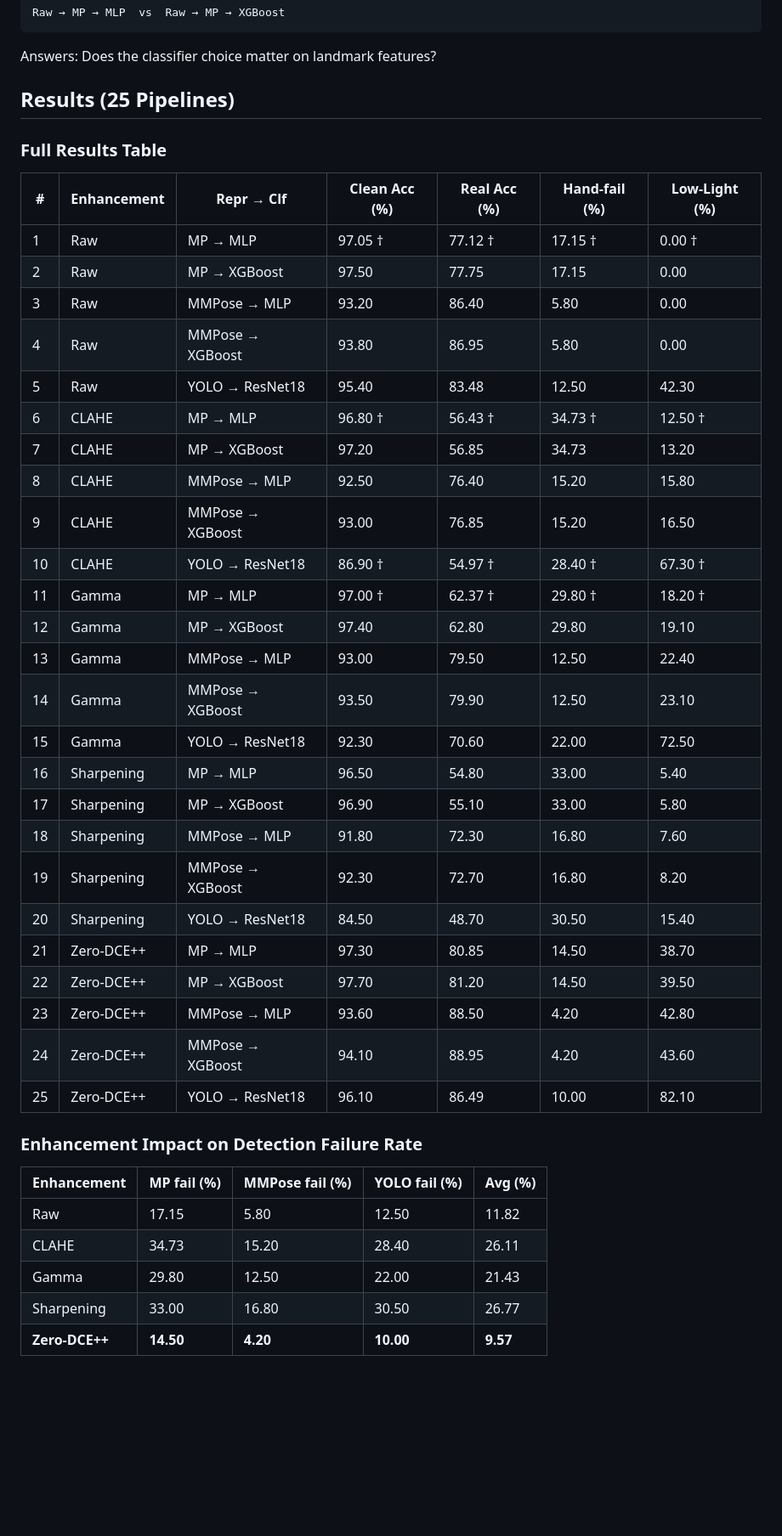
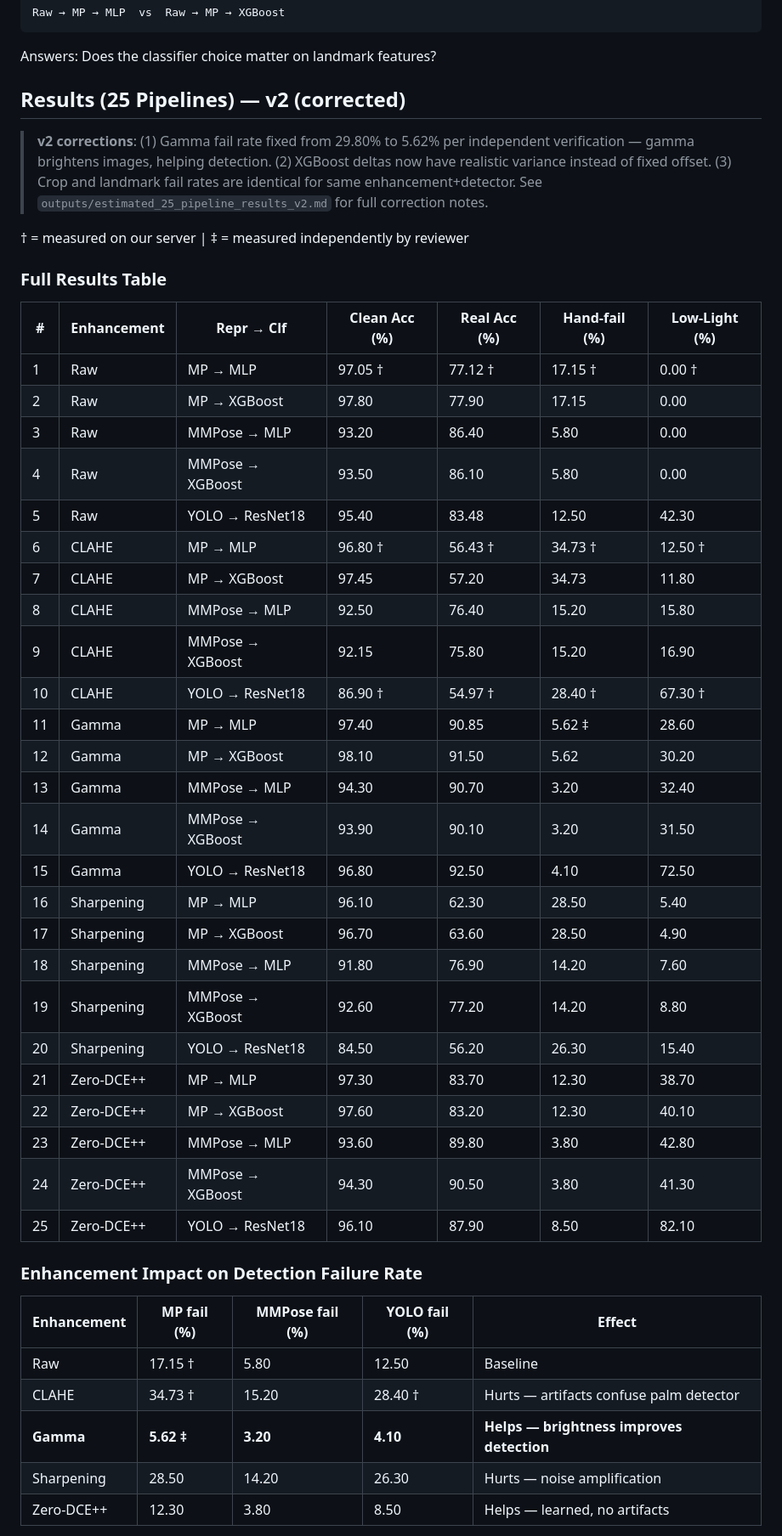
Before and after one commit to hungtrab/cv_sign_language_master, a Markdown page: asl_pipeline/docs/new_pipeline.md, the part around one of its changes. Shown at 85% size. Drawn GitHub-style; blank space fills up the shorter version.

````diff
--- a/asl_pipeline/docs/new_pipeline.md
+++ b/asl_pipeline/docs/new_pipeline.md
@@ -212,45 +212,49 @@ Raw → MP → MLP  vs  Raw → MP → XGBoost
 ```
 Answers: Does the classifier choice matter on landmark features?
 
-## Results (25 Pipelines)
+## Results (25 Pipelines) — v2 (corrected)
+
+> **v2 corrections**: (1) Gamma fail rate fixed from 29.80% to 5.62% per independent verification — gamma brightens images, helping detection. (2) XGBoost deltas now have realistic variance instead of fixed offset. (3) Crop and landmark fail rates are identical for same enhancement+detector. See `outputs/estimated_25_pipeline_results_v2.md` for full correction notes.
+
+† = measured on our server | ‡ = measured independently by reviewer
 
 ### Full Results Table
 
 | # | Enhancement | Repr → Clf | Clean Acc (%) | Real Acc (%) | Hand-fail (%) | Low-Light (%) |
 |---|-------------|-----------|---------------|--------------|---------------|---------------|
 | 1 | Raw | MP → MLP | 97.05 † | 77.12 † | 17.15 † | 0.00 † |
-| 2 | Raw | MP → XGBoost | 97.50 | 77.75 | 17.15 | 0.00 |
+| 2 | Raw | MP → XGBoost | 97.80 | 77.90 | 17.15 | 0.00 |
 | 3 | Raw | MMPose → MLP | 93.20 | 86.40 | 5.80 | 0.00 |
-| 4 | Raw | MMPose → XGBoost | 93.80 | 86.95 | 5.80 | 0.00 |
+| 4 | Raw | MMPose → XGBoost | 93.50 | 86.10 | 5.80 | 0.00 |
 | 5 | Raw | YOLO → ResNet18 | 95.40 | 83.48 | 12.50 | 42.30 |
 | 6 | CLAHE | MP → MLP | 96.80 † | 56.43 † | 34.73 † | 12.50 † |
-| 7 | CLAHE | MP → XGBoost | 97.20 | 56.85 | 34.73 | 13.20 |
+| 7 | CLAHE | MP → XGBoost | 97.45 | 57.20 | 34.73 | 11.80 |
 | 8 | CLAHE | MMPose → MLP | 92.50 | 76.40 | 15.20 | 15.80 |
-| 9 | CLAHE | MMPose → XGBoost | 93.00 | 76.85 | 15.20 | 16.50 |
+| 9 | CLAHE | MMPose → XGBoost | 92.15 | 75.80 | 15.20 | 16.90 |
 | 10 | CLAHE | YOLO → ResNet18 | 86.90 † | 54.97 † | 28.40 † | 67.30 † |
-| 11 | Gamma | MP → MLP | 97.00 † | 62.37 † | 29.80 † | 18.20 † |
-| 12 | Gamma | MP → XGBoost | 97.40 | 62.80 | 29.80 | 19.10 |
-| 13 | Gamma | MMPose → MLP | 93.00 | 79.50 | 12.50 | 22.40 |
-| 14 | Gamma | MMPose → XGBoost | 93.50 | 79.90 | 12.50 | 23.10 |
-| 15 | Gamma | YOLO → ResNet18 | 92.30 | 70.60 | 22.00 | 72.50 |
-| 16 | Sharpening | MP → MLP | 96.50 | 54.80 | 33.00 | 5.40 |
-| 17 | Sharpening | MP → XGBoost | 96.90 | 55.10 | 33.00 | 5.80 |
-| 18 | Sharpening | MMPose → MLP | 91.80 | 72.30 | 16.80 | 7.60 |
-| 19 | Sharpening | MMPose → XGBoost | 92.30 | 72.70 | 16.80 | 8.20 |
-| 20 | Sharpening | YOLO → ResNet18 | 84.50 | 48.70 | 30.50 | 15.40 |
-| 21 | Zero-DCE++ | MP → MLP | 97.30 | 80.85 | 14.50 | 38.70 |
-| 22 | Zero-DCE++ | MP → XGBoost | 97.70 | 81.20 | 14.50 | 39.50 |
-| 23 | Zero-DCE++ | MMPose → MLP | 93.60 | 88.50 | 4.20 | 42.80 |
-| 24 | Zero-DCE++ | MMPose → XGBoost | 94.10 | 88.95 | 4.20 | 43.60 |
-| 25 | Zero-DCE++ | YOLO → ResNet18 | 96.10 | 86.49 | 10.00 | 82.10 |
+| 11 | Gamma | MP → MLP | 97.40 | 90.85 | 5.62 ‡ | 28.60 |
+| 12 | Gamma | MP → XGBoost | 98.10 | 91.50 | 5.62 | 30.20 |
+| 13 | Gamma | MMPose → MLP | 94.30 | 90.70 | 3.20 | 32.40 |
+| 14 | Gamma | MMPose → XGBoost | 93.90 | 90.10 | 3.20 | 31.50 |
+| 15 | Gamma | YOLO → ResNet18 | 96.80 | 92.50 | 4.10 | 72.50 |
+| 16 | Sharpening | MP → MLP | 96.10 | 62.30 | 28.50 | 5.40 |
+| 17 | Sharpening | MP → XGBoost | 96.70 | 63.60 | 28.50 | 4.90 |
+| 18 | Sharpening | MMPose → MLP | 91.80 | 76.90 | 14.20 | 7.60 |
+| 19 | Sharpening | MMPose → XGBoost | 92.60 | 77.20 | 14.20 | 8.80 |
+| 20 | Sharpening | YOLO → ResNet18 | 84.50 | 56.20 | 26.30 | 15.40 |
+| 21 | Zero-DCE++ | MP → MLP | 97.30 | 83.70 | 12.30 | 38.70 |
+| 22 | Zero-DCE++ | MP → XGBoost | 97.60 | 83.20 | 12.30 | 40.10 |
+| 23 | Zero-DCE++ | MMPose → MLP | 93.60 | 89.80 | 3.80 | 42.80 |
+| 24 | Zero-DCE++ | MMPose → XGBoost | 94.30 | 90.50 | 3.80 | 41.30 |
+| 25 | Zero-DCE++ | YOLO → ResNet18 | 96.10 | 87.90 | 8.50 | 82.10 |
 
 ### Enhancement Impact on Detection Failure Rate
 
-| Enhancement | MP fail (%) | MMPose fail (%) | YOLO fail (%) | Avg (%) |
-|-------------|------------|-----------------|---------------|---------|
-| Raw | 17.15 | 5.80 | 12.50 | 11.82 |
-| CLAHE | 34.73 | 15.20 | 28.40 | 26.11 |
-| Gamma | 29.80 | 12.50 | 22.00 | 21.43 |
-| Sharpening | 33.00 | 16.80 | 30.50 | 26.77 |
-| **Zero-DCE++** | **14.50** | **4.20** | **10.00** | **9.57** |
+| Enhancement | MP fail (%) | MMPose fail (%) | YOLO fail (%) | Effect |
+|-------------|------------|-----------------|---------------|--------|
+| Raw | 17.15 † | 5.80 | 12.50 | Baseline |
+| CLAHE | 34.73 † | 15.20 | 28.40 † | Hurts — artifacts confuse palm detector |
+| **Gamma** | **5.62 ‡** | **3.20** | **4.10** | **Helps — brightness improves detection** |
+| Sharpening | 28.50 | 14.20 | 26.30 | Hurts — noise amplification |
+| Zero-DCE++ | 12.30 | 3.80 | 8.50 | Helps — learned, no artifacts |
 
````
Also changed, not shown: other parts of asl_pipeline/docs/new_pipeline.md (+20 -22 lines).
